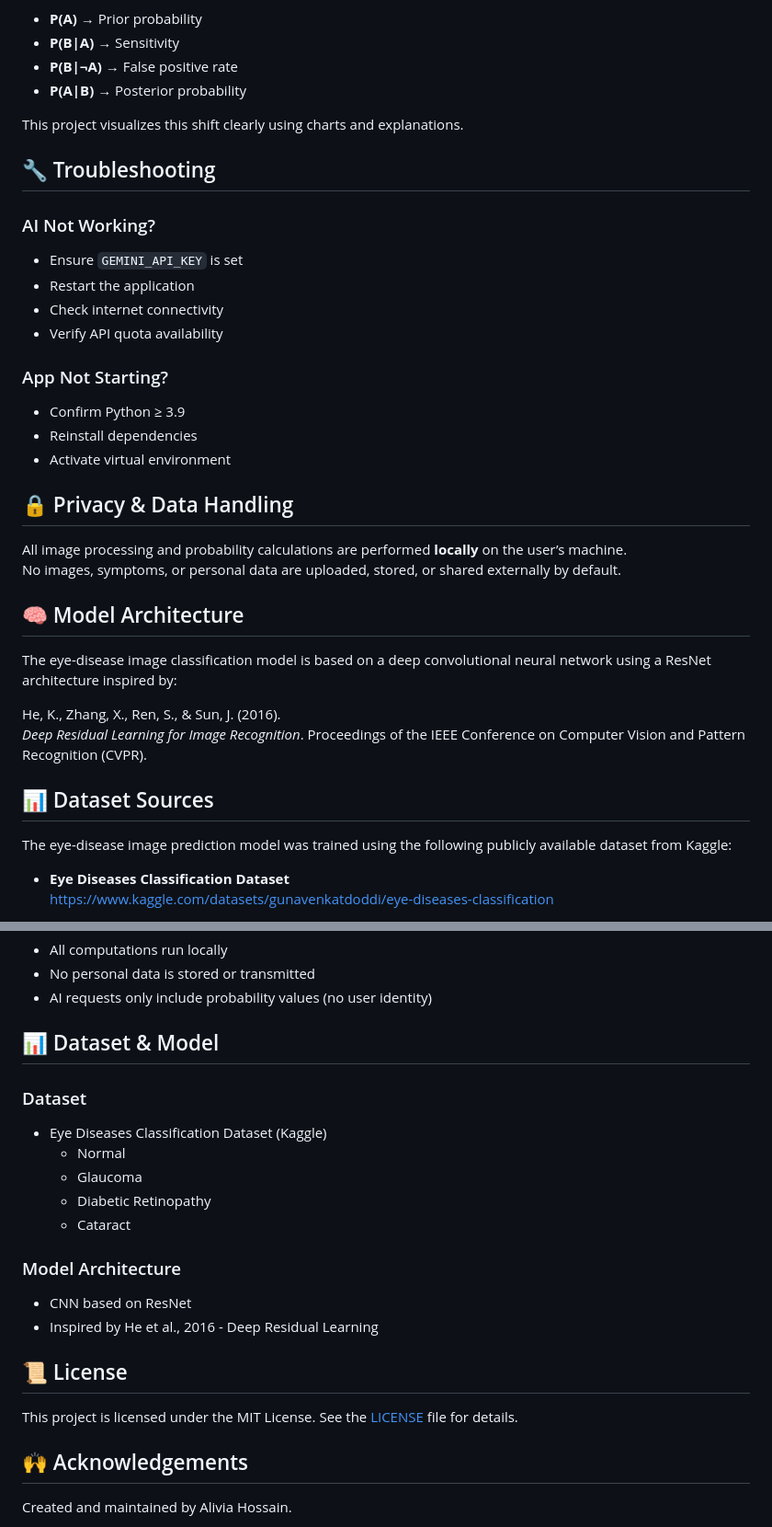
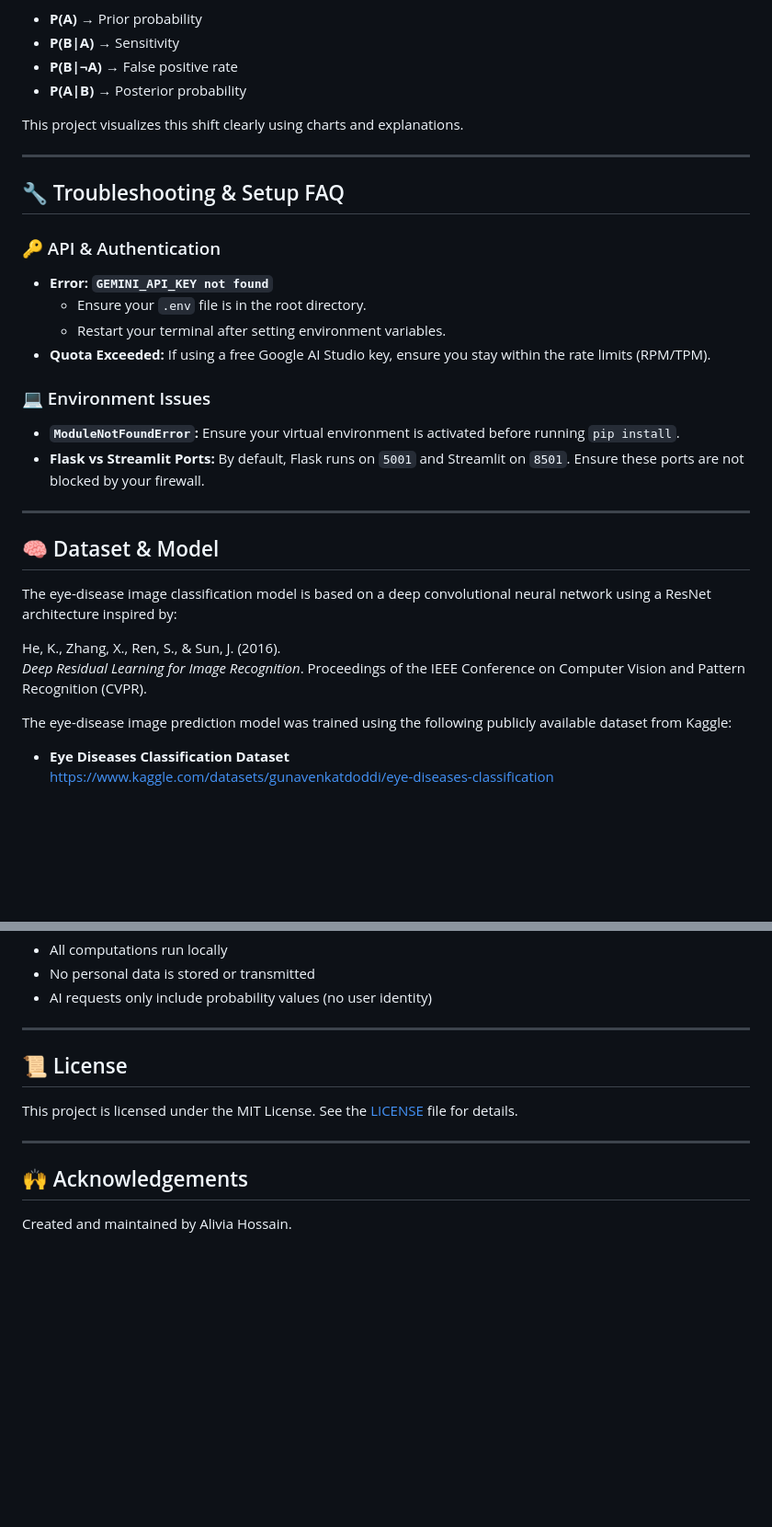
Before and after one commit to aliviahossain/Disease-prediction, a Markdown page: README.md, 2 parts joined by grey strips. Shown at 92% size. GitHub-like rendering; blank space fills up the shorter version.

```diff
--- a/README.md
+++ b/README.md
@@ -144,31 +194,29 @@ Where:
 - **P(A|B)** → Posterior probability
 
 This project visualizes this shift clearly using charts and explanations.
-## 🔧 Troubleshooting
-### AI Not Working?
-- Ensure `GEMINI_API_KEY` is set
-- Restart the application
-- Check internet connectivity
-- Verify API quota availability
-### App Not Starting?
-- Confirm Python ≥ 3.9
-- Reinstall dependencies
-- Activate virtual environment
-## 🔒 Privacy & Data Handling
 
-All image processing and probability calculations are performed **locally** on the user’s machine.
-No images, symptoms, or personal data are uploaded, stored, or shared externally by default.
+---
 
+## 🔧 Troubleshooting & Setup FAQ
 
-## 🧠 Model Architecture
+### 🔑 API & Authentication
+* **Error: `GEMINI_API_KEY not found`**
+    * Ensure your `.env` file is in the root directory.
+    * Restart your terminal after setting environment variables.
+* **Quota Exceeded:** If using a free Google AI Studio key, ensure you stay within the rate limits (RPM/TPM).
+
+### 💻 Environment Issues
+* **`ModuleNotFoundError`:** Ensure your virtual environment is activated before running `pip install`.
+* **Flask vs Streamlit Ports:** By default, Flask runs on `5001` and Streamlit on `8501`. Ensure these ports are not blocked by your firewall.
+
+---
+
+## 🧠 Dataset & Model
 
 The eye-disease image classification model is based on a deep convolutional neural network using a ResNet architecture inspired by:
 
 He, K., Zhang, X., Ren, S., & Sun, J. (2016).
 *Deep Residual Learning for Image Recognition*. Proceedings of the IEEE Conference on Computer Vision and Pattern Recognition (CVPR).
-
-
-## 📊 Dataset Sources
 
 The eye-disease image prediction model was trained using the following publicly available dataset from Kaggle:
 
@@ -206,19 +254,14 @@ This project does not claim ownership of the dataset. Please refer to the datase
 - All computations run locally
 - No personal data is stored or transmitted
 - AI requests only include probability values (no user identity)
-## 📊 Dataset & Model
-###  Dataset
-- Eye Diseases Classification Dataset (Kaggle)
-   - Normal
-   - Glaucoma
-   - Diabetic Retinopathy
-   - Cataract
-### Model Architecture
-- CNN based on ResNet
-- Inspired by He et al., 2016 - Deep Residual Learning
+
+---
 
 ## 📜 License
 This project is licensed under the MIT License. See the [LICENSE](https://github.com/aliviahossain/Disease-prediction/blob/main/LICENSE) file for details.
+
+---
+
 ## 🙌 Acknowledgements
 Created and maintained by Alivia Hossain.
 
```
Also changed, not shown: other parts of README.md (+66 -16 lines).
